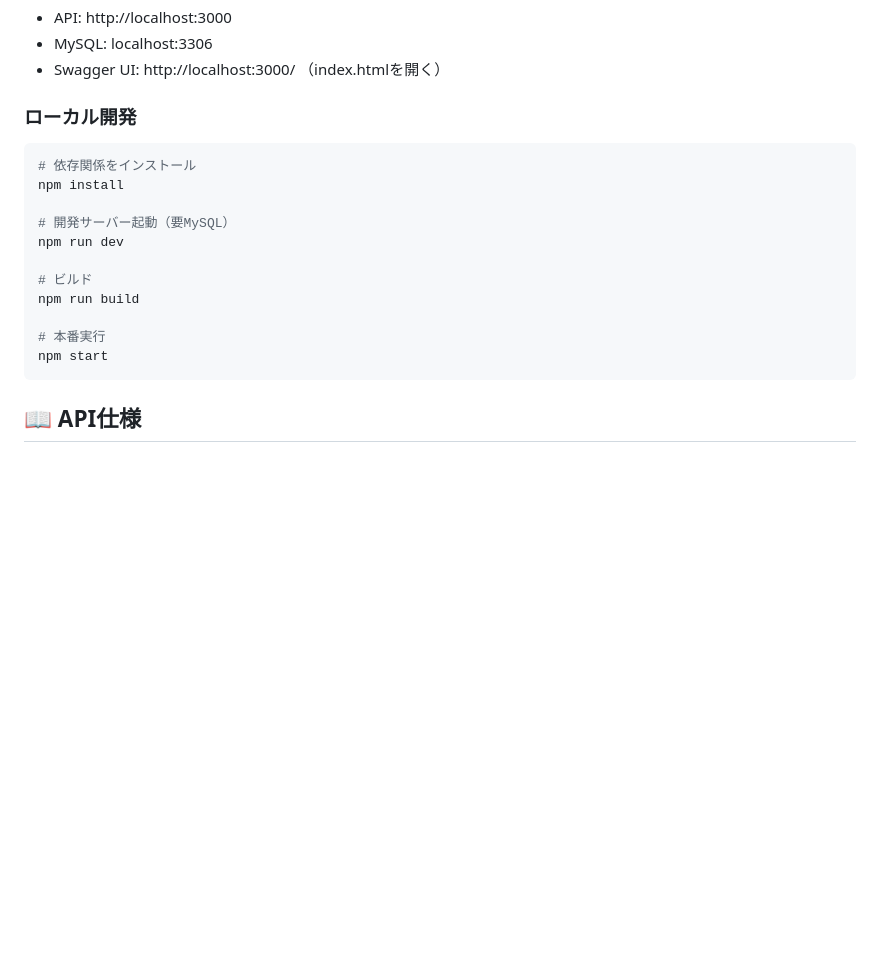
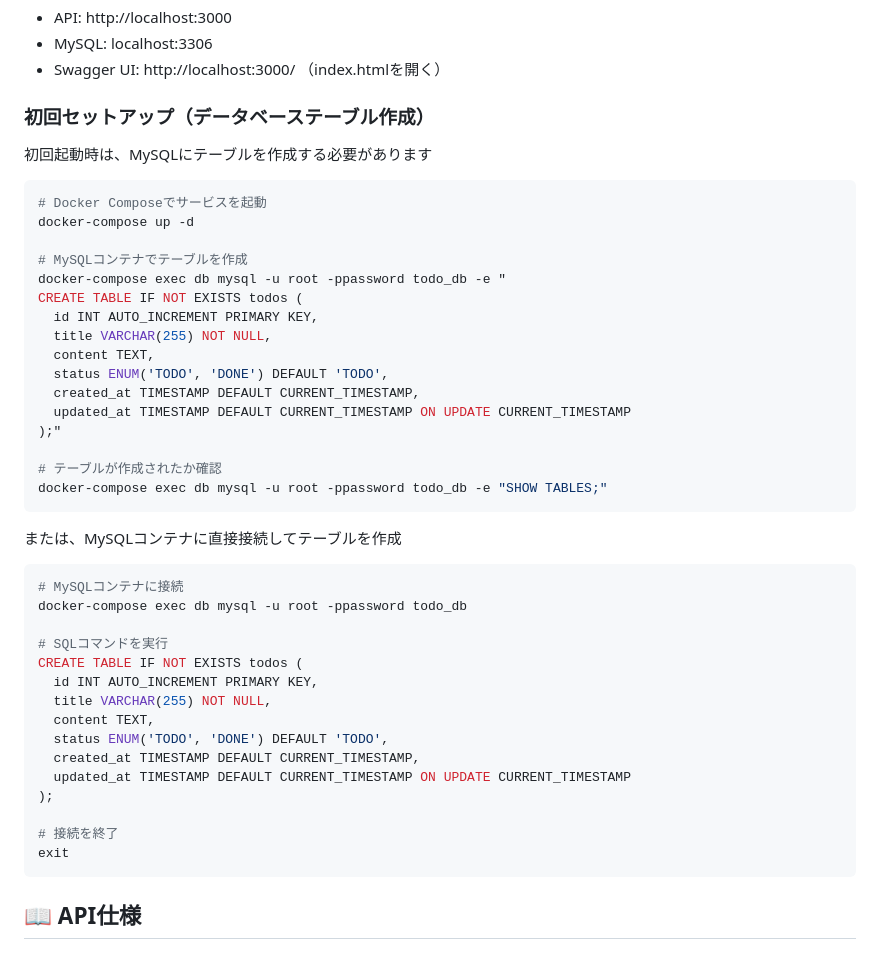
Before and after one commit to kidapan/TODO-App, a Markdown page: README.md, the part around the change. Rendered like a GitHub page; blank space fills up the shorter version.

````diff
--- a/README.md
+++ b/README.md
@@ -67,20 +67,47 @@ docker-compose up -d
 - MySQL: localhost:3306
 - Swagger UI: http://localhost:3000/ （index.htmlを開く）
 
-### ローカル開発
+### 初回セットアップ（データベーステーブル作成）
+
+初回起動時は、MySQLにテーブルを作成する必要があります
 
 ```bash
-# 依存関係をインストール
-npm install
+# Docker Composeでサービスを起動
+docker-compose up -d
 
-# 開発サーバー起動（要MySQL）
-npm run dev
+# MySQLコンテナでテーブルを作成
+docker-compose exec db mysql -u root -ppassword todo_db -e "
+CREATE TABLE IF NOT EXISTS todos (
+  id INT AUTO_INCREMENT PRIMARY KEY,
+  title VARCHAR(255) NOT NULL,
+  content TEXT,
+  status ENUM('TODO', 'DONE') DEFAULT 'TODO',
+  created_at TIMESTAMP DEFAULT CURRENT_TIMESTAMP,
+  updated_at TIMESTAMP DEFAULT CURRENT_TIMESTAMP ON UPDATE CURRENT_TIMESTAMP
+);"
 
-# ビルド
-npm run build
+# テーブルが作成されたか確認
+docker-compose exec db mysql -u root -ppassword todo_db -e "SHOW TABLES;"
+```
 
-# 本番実行
-npm start
+または、MySQLコンテナに直接接続してテーブルを作成
+
+```bash
+# MySQLコンテナに接続
+docker-compose exec db mysql -u root -ppassword todo_db
+
+# SQLコマンドを実行
+CREATE TABLE IF NOT EXISTS todos (
+  id INT AUTO_INCREMENT PRIMARY KEY,
+  title VARCHAR(255) NOT NULL,
+  content TEXT,
+  status ENUM('TODO', 'DONE') DEFAULT 'TODO',
+  created_at TIMESTAMP DEFAULT CURRENT_TIMESTAMP,
+  updated_at TIMESTAMP DEFAULT CURRENT_TIMESTAMP ON UPDATE CURRENT_TIMESTAMP
+);
+
+# 接続を終了
+exit
 ```
 
 ## 📖 API仕様
````
